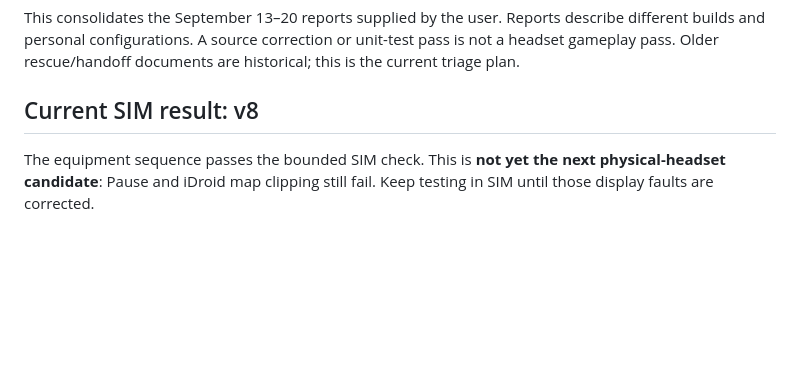
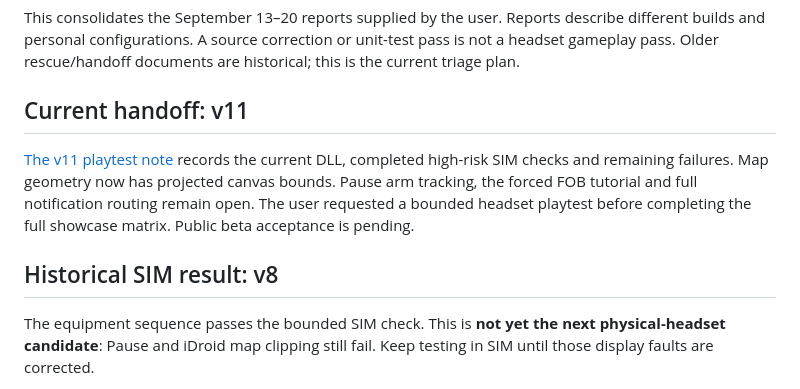
Before and after one commit to nikamigaming-create/MGS5VR, a Markdown page: docs/COMMUNITY_ISSUES_2026-09-20.md, the part around the change. Rendered like a GitHub page; blank space fills up the shorter version.

Commit message:
Document v11 playtest results and remaining release blockers

```diff
--- a/docs/COMMUNITY_ISSUES_2026-09-20.md
+++ b/docs/COMMUNITY_ISSUES_2026-09-20.md
@@ -5,7 +5,15 @@ describe different builds and personal configurations. A source correction or
 unit-test pass is not a headset gameplay pass. Older rescue/handoff documents
 are historical; this is the current triage plan.
 
-## Current SIM result: v8
+## Current handoff: v11
+
+[The v11 playtest note](PLAYTEST_V11_2026-09-20.md) records the current DLL,
+completed high-risk SIM checks and remaining failures. Map geometry now has
+projected canvas bounds. Pause arm tracking, the forced FOB tutorial and full
+notification routing remain open. The user requested a bounded headset playtest
+before completing the full showcase matrix. Public beta acceptance is pending.
+
+## Historical SIM result: v8
 
 The equipment sequence passes the bounded SIM check. This is **not yet the
 next physical-headset candidate**: Pause and iDroid map clipping still fail.
```
Also changed, not shown: docs/PLAYTEST_V11_2026-09-20.md (added, +97 -0 lines).
